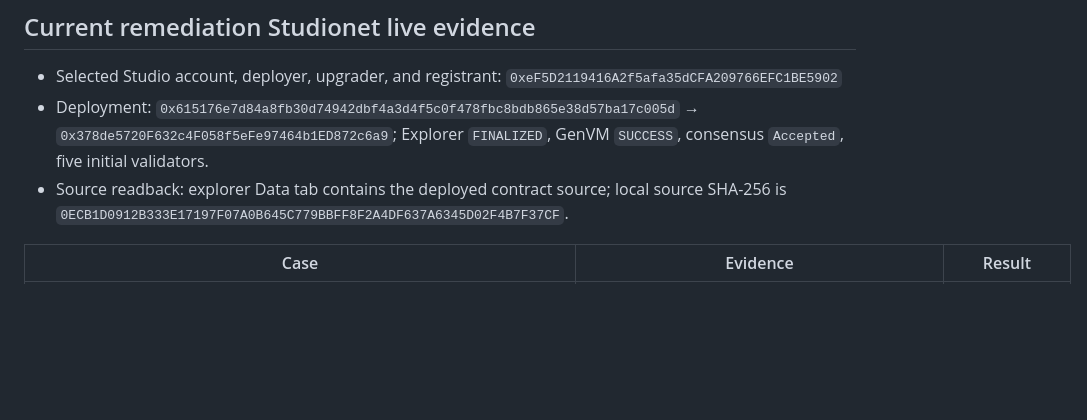
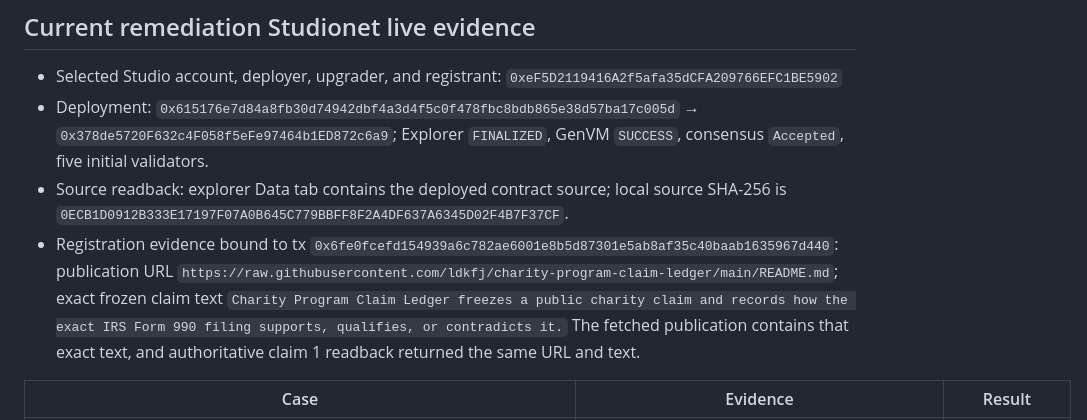
Before and after one commit to ldkfj/charity-program-claim-ledger, a Markdown page: docs/DEPLOYMENT.md, the part around the change. GitHub-like rendering; blank space fills up the shorter version.

Commit message:
Document exact publication evidence

```diff
--- a/docs/DEPLOYMENT.md
+++ b/docs/DEPLOYMENT.md
@@ -15,6 +15,7 @@
 - Selected Studio account, deployer, upgrader, and registrant: `0xeF5D2119416A2f5afa35dCFA209766EFC1BE5902`
 - Deployment: `0x615176e7d84a8fb30d74942dbf4a3d4f5c0f478fbc8bdb865e38d57ba17c005d` → `0x378de5720F632c4F058f5eFe97464b1ED872c6a9`; Explorer `FINALIZED`, GenVM `SUCCESS`, consensus `Accepted`, five initial validators.
 - Source readback: explorer Data tab contains the deployed contract source; local source SHA-256 is `0ECB1D0912B333E17197F07A0B645C779BBFF8F2A4DF637A6345D02F4B7F37CF`.
+- Registration evidence bound to tx `0x6fe0fcefd154939a6c782ae6001e8b5d87301e5ab8af35c40baab1635967d440`: publication URL `https://raw.githubusercontent.com/ldkfj/charity-program-claim-ledger/main/README.md`; exact frozen claim text `Charity Program Claim Ledger freezes a public charity claim and records how the exact IRS Form 990 filing supports, qualifies, or contradicts it.` The fetched publication contains that exact text, and authoritative claim 1 readback returned the same URL and text.
 
 | Case | Evidence | Result |
 |---|---|---|
```
